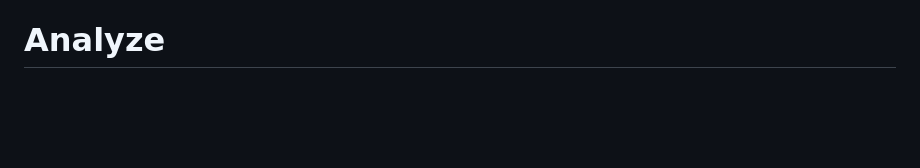
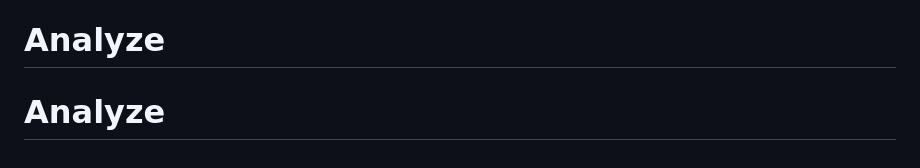
Before and after one commit to Vinni-Pux891/Analyze, a Markdown page: README.md, the part around the change. GitHub-like rendering; blank space fills up the shorter version.

```diff
--- a/README.md
+++ b/README.md
@@ -94,3 +94,4 @@ http://127.0.0.1:5500
 
 MVP выявляет статистические аномалии и потенциальные паттерны. Risk Score не является доказательством нарушения или незаконной деятельности. Для реального государственного применения нужны юридические основания доступа к данным, защита персональных данных, аудит моделей, контроль качества и валидация специалистами.
 # Analyze
+# Analyze
```
